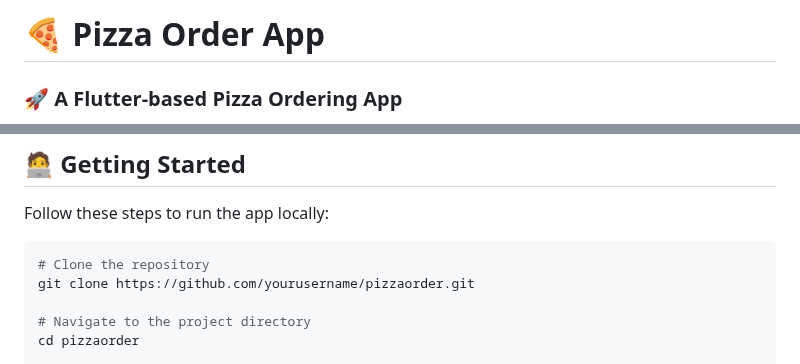
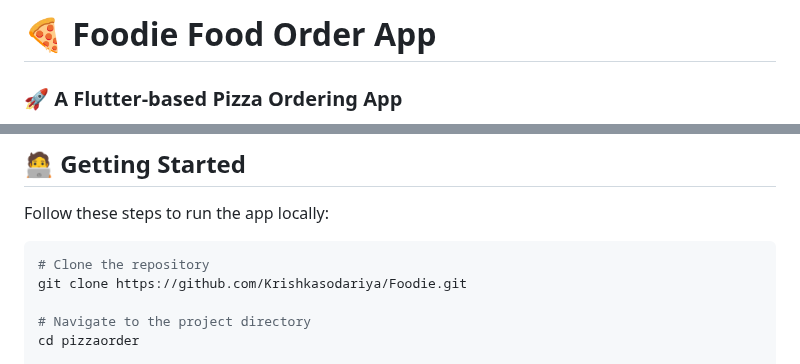
Before and after one commit to Krishkasodariya/Foodie, a Markdown page: README.md, 2 parts joined by grey strips. Rendered like a GitHub page.

````diff
--- a/README.md
+++ b/README.md
@@ -1,4 +1,4 @@
-<h1>🍕 Pizza Order App</h1>
+<h1>🍕 Foodie Food Order App</h1>
 
 ### 🚀 A Flutter-based Pizza Ordering App
 
@@ -65,7 +65,7 @@ Follow these steps to run the app locally:
 
 ```bash
 # Clone the repository
-git clone https://github.com/yourusername/pizzaorder.git
+git clone https://github.com/Krishkasodariya/Foodie.git
 
 # Navigate to the project directory
 cd pizzaorder
````
